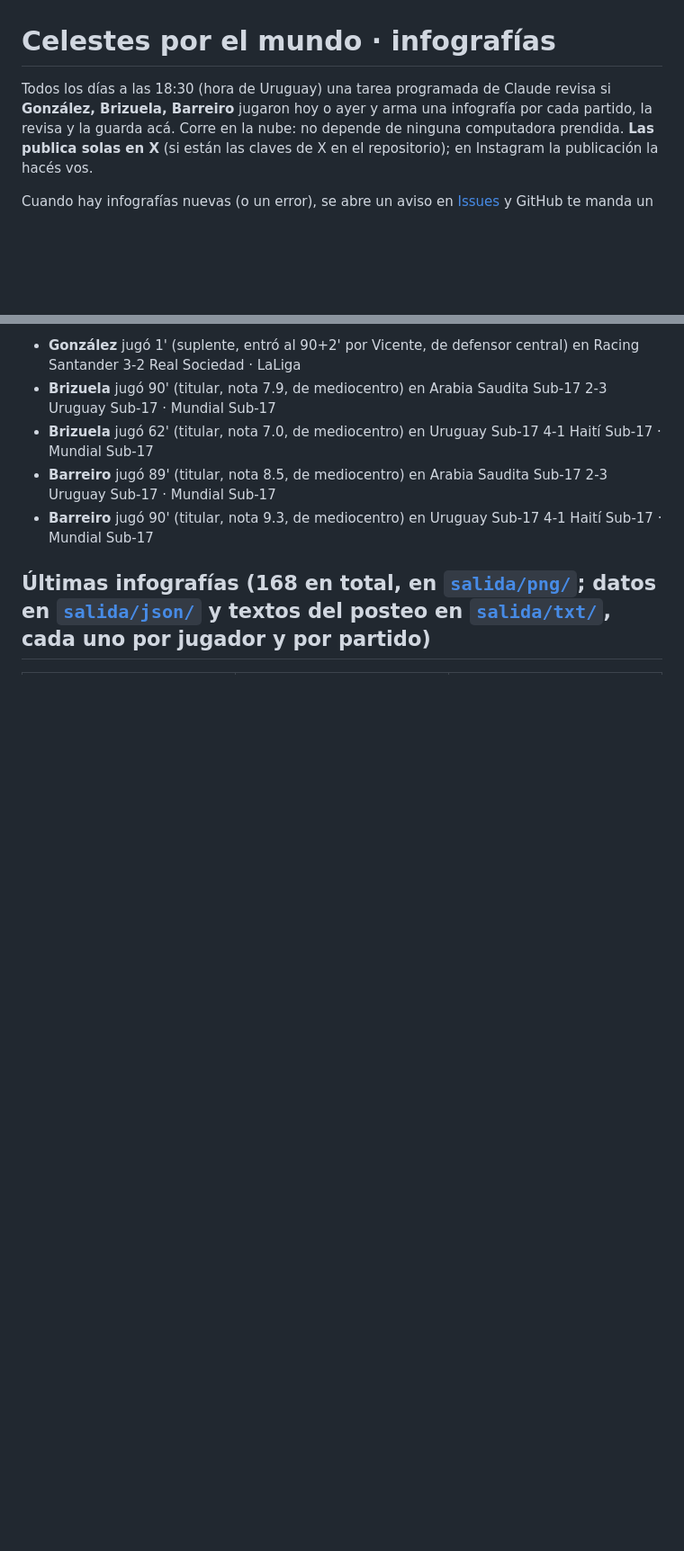
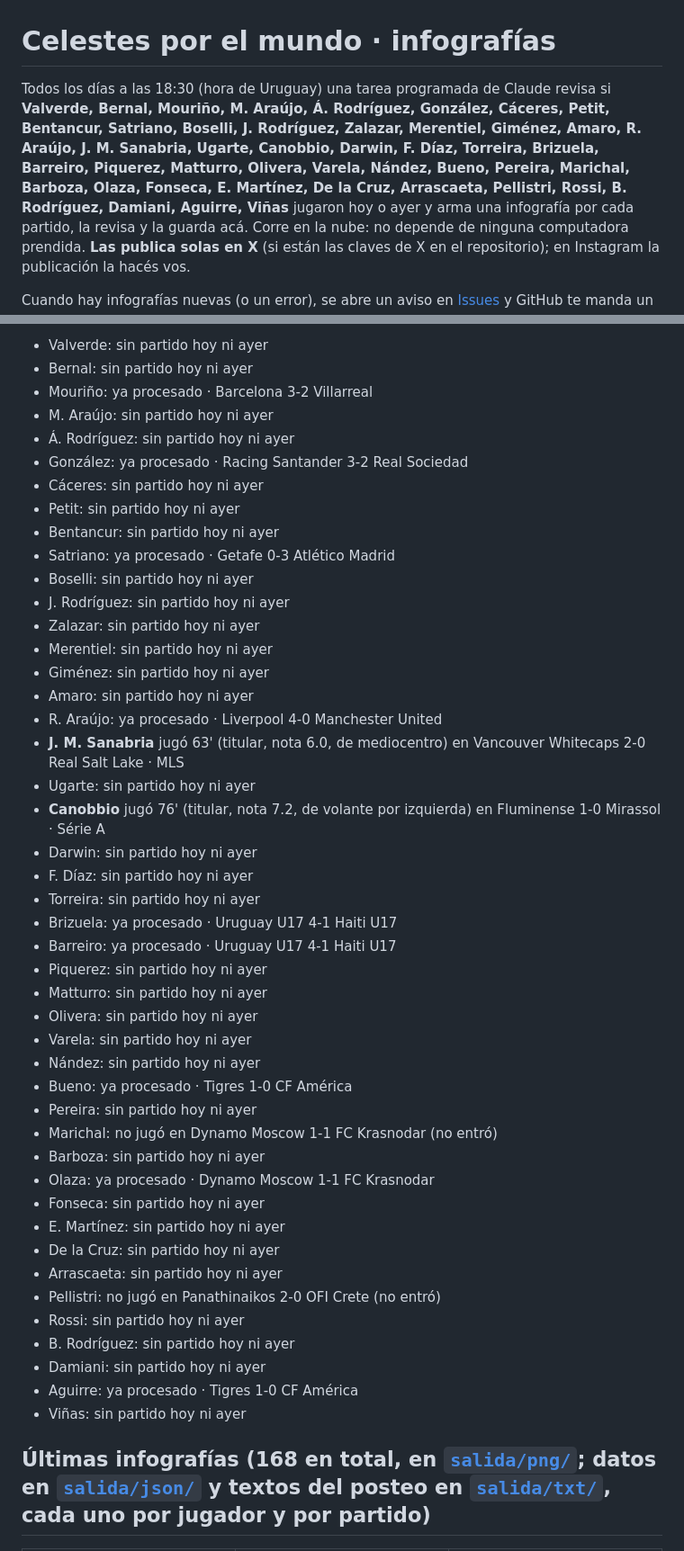
Before and after one commit to tuscxm/celestes-por-el-mundo, a Markdown page: README.md, 2 parts joined by grey strips. Shown at 90% size. Rendered like a GitHub page; blank space fills up the shorter version.

Commit message:
Revisión 2026-11-23 18:36
Co-Authored-By: Claude Opus 5.5 <noreply@anthropic.com>
Claude-Session: https://claude.ai/code/session_014KHkiG1x25G7d1S8csogyy

```diff
--- a/README.md
+++ b/README.md
@@ -1,6 +1,6 @@
 # Celestes por el mundo · infografías
 
-Todos los días a las 18:30 (hora de Uruguay) una tarea programada de Claude revisa si **González, Brizuela, Barreiro** jugaron hoy o ayer
+Todos los días a las 18:30 (hora de Uruguay) una tarea programada de Claude revisa si **Valverde, Bernal, Mouriño, M. Araújo, Á. Rodríguez, González, Cáceres, Petit, Bentancur, Satriano, Boselli, J. Rodríguez, Zalazar, Merentiel, Giménez, Amaro, R. Araújo, J. M. Sanabria, Ugarte, Canobbio, Darwin, F. Díaz, Torreira, Brizuela, Barreiro, Piquerez, Matturro, Olivera, Varela, Nández, Bueno, Pereira, Marichal, Barboza, Olaza, Fonseca, E. Martínez, De la Cruz, Arrascaeta, Pellistri, Rossi, B. Rodríguez, Damiani, Aguirre, Viñas** jugaron hoy o ayer
 y arma una infografía por cada partido, la revisa y la guarda acá. Corre en la nube: no depende de ninguna computadora prendida. **Las publica solas en X** (si están las claves de X en el repositorio); en Instagram la publicación la hacés vos.
 
 Cuando hay infografías nuevas (o un error), se abre un aviso en [Issues](../../issues) y GitHub te manda un mail.
@@ -11,9 +11,49 @@ Cerrá el aviso cuando la publiques o la descartes.
 
-- **González** jugó 1' (suplente, entró al 90+2' por Vicente, de defensor central) en Racing Santander 3-2 Real Sociedad · LaLiga
-- **Brizuela** jugó 90' (titular, nota 7.9, de mediocentro) en Arabia Saudita Sub-17 2-3 Uruguay Sub-17 · Mundial Sub-17
-- **Brizuela** jugó 62' (titular, nota 7.0, de mediocentro) en Uruguay Sub-17 4-1 Haití Sub-17 · Mundial Sub-17
-- **Barreiro** jugó 89' (titular, nota 8.5, de mediocentro) en Arabia Saudita Sub-17 2-3 Uruguay Sub-17 · Mundial Sub-17
-- **Barreiro** jugó 90' (titular, nota 9.3, de mediocentro) en Uruguay Sub-17 4-1 Haití Sub-17 · Mundial Sub-17
+- Valverde: sin partido hoy ni ayer
+- Bernal: sin partido hoy ni ayer
+- Mouriño: ya procesado · Barcelona 3-2 Villarreal
+- M. Araújo: sin partido hoy ni ayer
+- Á. Rodríguez: sin partido hoy ni ayer
+- González: ya procesado · Racing Santander 3-2 Real Sociedad
+- Cáceres: sin partido hoy ni ayer
+- Petit: sin partido hoy ni ayer
+- Bentancur: sin partido hoy ni ayer
+- Satriano: ya procesado · Getafe 0-3 Atlético Madrid
+- Boselli: sin partido hoy ni ayer
+- J. Rodríguez: sin partido hoy ni ayer
+- Zalazar: sin partido hoy ni ayer
+- Merentiel: sin partido hoy ni ayer
+- Giménez: sin partido hoy ni ayer
+- Amaro: sin partido hoy ni ayer
+- R. Araújo: ya procesado · Liverpool 4-0 Manchester United
+- **J. M. Sanabria** jugó 63' (titular, nota 6.0, de mediocentro) en Vancouver Whitecaps 2-0 Real Salt Lake · MLS
+- Ugarte: sin partido hoy ni ayer
+- **Canobbio** jugó 76' (titular, nota 7.2, de volante por izquierda) en Fluminense 1-0 Mirassol · Série A
+- Darwin: sin partido hoy ni ayer
+- F. Díaz: sin partido hoy ni ayer
+- Torreira: sin partido hoy ni ayer
+- Brizuela: ya procesado · Uruguay U17 4-1 Haiti U17
+- Barreiro: ya procesado · Uruguay U17 4-1 Haiti U17
+- Piquerez: sin partido hoy ni ayer
+- Matturro: sin partido hoy ni ayer
+- Olivera: sin partido hoy ni ayer
+- Varela: sin partido hoy ni ayer
+- Nández: sin partido hoy ni ayer
+- Bueno: ya procesado · Tigres 1-0 CF América
+- Pereira: sin partido hoy ni ayer
+- Marichal: no jugó en Dynamo Moscow 1-1 FC Krasnodar (no entró)
+- Barboza: sin partido hoy ni ayer
+- Olaza: ya procesado · Dynamo Moscow 1-1 FC Krasnodar
+- Fonseca: sin partido hoy ni ayer
+- E. Martínez: sin partido hoy ni ayer
+- De la Cruz: sin partido hoy ni ayer
+- Arrascaeta: sin partido hoy ni ayer
+- Pellistri: no jugó en Panathinaikos 2-0 OFI Crete (no entró)
+- Rossi: sin partido hoy ni ayer
+- B. Rodríguez: sin partido hoy ni ayer
+- Damiani: sin partido hoy ni ayer
+- Aguirre: ya procesado · Tigres 1-0 CF América
+- Viñas: sin partido hoy ni ayer
 
 ## Últimas infografías (168 en total, en [`salida/png/`](salida/png); datos en [`salida/json/`](salida/json) y textos del posteo en [`salida/txt/`](salida/txt), cada uno por jugador y por partido)
 
```
Also changed, not shown: other parts of README.md (+9 -9 lines), avisos/2026-11-23_1828.md (added, +106 -0 lines), mapas/canobbio_2026-11-22.png (added), mapas/sanabria_2026-11-22.png (added), 12 other files.
